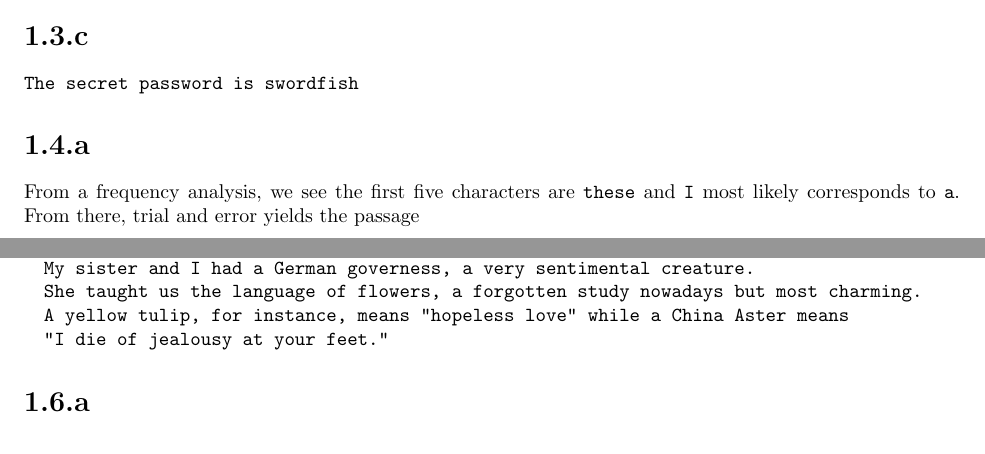
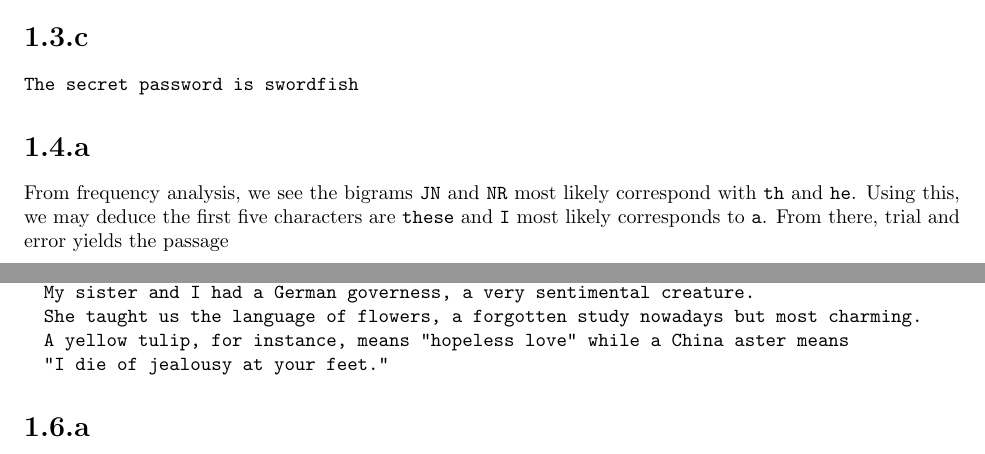
Before and after one commit to Victor-C-Zhang/latex-math, a LaTeX problem sheet (m348/hw1.tex): two parts of pages 1 and 2 of 2, joined at a grey line, cut so that both start at the same text. Compiled offline with pdfLaTeX.

Commit message:
348 hw1 amend

```diff
--- a/m348/hw1.tex
+++ b/m348/hw1.tex
@@ -64,7 +64,7 @@ Encryption of \verb|CRYPTOGRAPHY| with shift $k = 21$: \verb|XMTKOJBMVKCT|
 \verb|The secret password is swordfish|
 
 \section*{1.4.a}
-From a frequency analysis, we see the first five characters are \verb|these| and \verb|I| most likely corresponds to \verb|a|. From there, trial and error yields the passage
+From frequency analysis, we see the bigrams \verb|JN| and \verb|NR| most likely correspond with \verb|th| and \verb|he|. Using this, we may deduce the first five characters are \verb|these| and \verb|I| most likely corresponds to \verb|a|. From there, trial and error yields the passage
 \begin{myindentpar}{1em}
 \verb|These characters, as one might readily guess, form a cipher.|\\
 \verb|That is to say they convey a meaning. But then, from what is known of Captain Kidd,|\\
```
Also changed, not shown: m348/hw1.tex (2 more changed lines).
